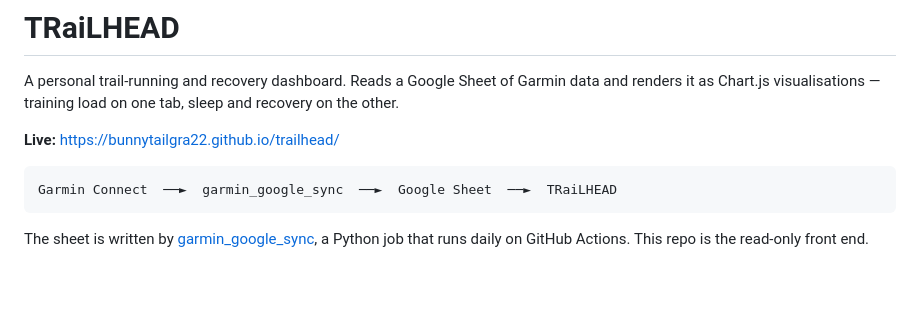
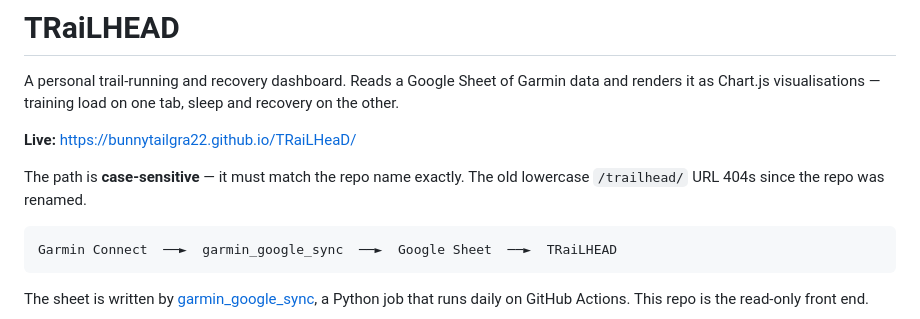
Before and after one commit to BunnyTailGra22/TRaiLHeaD, a Markdown page: README.md, the part around the change. Drawn GitHub-style; blank space fills up the shorter version.

Commit message:
README: point Live at the case-correct Pages URL
github.io/trailhead/ returns 404 since the repo rename; only the exact-case
/TRaiLHeaD/ serves. Noted the case-sensitivity so the old link doesn't get
copied back in.

Co-Authored-By: Claude Opus 5 <noreply@anthropic.com>

````diff
--- a/README.md
+++ b/README.md
@@ -4,7 +4,10 @@ A personal trail-running and recovery dashboard. Reads a Google Sheet of Garmin
 renders it as Chart.js visualisations — training load on one tab, sleep and recovery on the
 other.
 
-**Live:** https://bunnytailgra22.github.io/trailhead/
+**Live:** https://bunnytailgra22.github.io/TRaiLHeaD/
+
+The path is **case-sensitive** — it must match the repo name exactly. The old lowercase
+`/trailhead/` URL 404s since the repo was renamed.
 
 ```
 Garmin Connect  ──►  garmin_google_sync  ──►  Google Sheet  ──►  TRaiLHEAD
````
